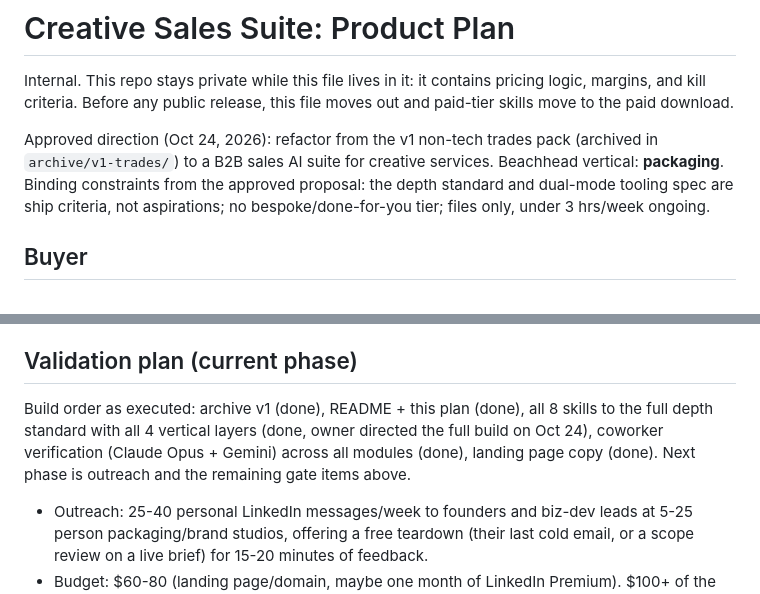
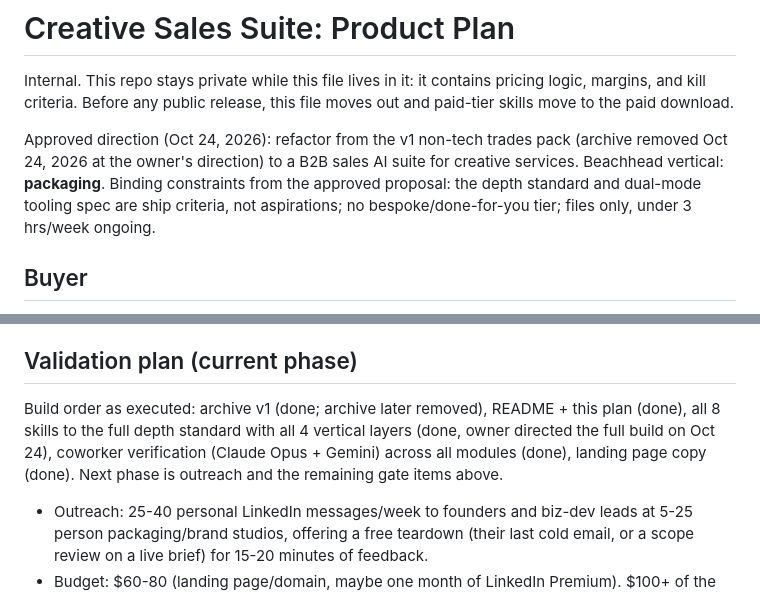
Before and after one commit to janlopezdiagnostic/AI-Creative-Sales-Suite, a Markdown page: PRODUCT_PLAN.md, 2 parts joined by grey strips. Drawn GitHub-style.

```diff
--- a/PRODUCT_PLAN.md
+++ b/PRODUCT_PLAN.md
@@ -2,7 +2,7 @@
 
 Internal. This repo stays private while this file lives in it: it contains pricing logic, margins, and kill criteria. Before any public release, this file moves out and paid-tier skills move to the paid download.
 
-Approved direction (Oct 24, 2026): refactor from the v1 non-tech trades pack (archived in `archive/v1-trades/`) to a B2B sales AI suite for creative services. Beachhead vertical: **packaging**. Binding constraints from the approved proposal: the depth standard and dual-mode tooling spec are ship criteria, not aspirations; no bespoke/done-for-you tier; files only, under 3 hrs/week ongoing.
+Approved direction (Oct 24, 2026): refactor from the v1 non-tech trades pack (archive removed Oct 24, 2026 at the owner's direction) to a B2B sales AI suite for creative services. Beachhead vertical: **packaging**. Binding constraints from the approved proposal: the depth standard and dual-mode tooling spec are ship criteria, not aspirations; no bespoke/done-for-you tier; files only, under 3 hrs/week ongoing.
 
 ## Buyer
 
@@ -45,7 +45,7 @@ Structural lint passed for all 8 modules (file trees and counts verified program
 
 ## Validation plan (current phase)
 
-Build order as executed: archive v1 (done), README + this plan (done), all 8 skills to the full depth standard with all 4 vertical layers (done, owner directed the full build on Oct 24), coworker verification (Claude Opus + Gemini) across all modules (done), landing page copy (done). Next phase is outreach and the remaining gate items above.
+Build order as executed: archive v1 (done; archive later removed), README + this plan (done), all 8 skills to the full depth standard with all 4 vertical layers (done, owner directed the full build on Oct 24), coworker verification (Claude Opus + Gemini) across all modules (done), landing page copy (done). Next phase is outreach and the remaining gate items above.
 
 - Outreach: 25-40 personal LinkedIn messages/week to founders and biz-dev leads at 5-25 person packaging/brand studios, offering a free teardown (their last cold email, or a scope review on a live brief) for 15-20 minutes of feedback.
 - Budget: $60-80 (landing page/domain, maybe one month of LinkedIn Premium). $100+ of the $200 cap stays in reserve. No ads.
```
Also changed, not shown: README.md (+1 -1 lines).
